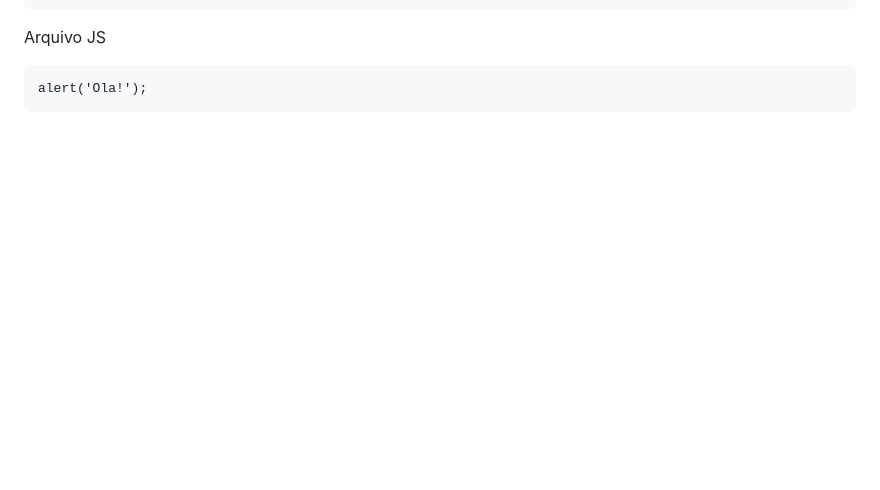
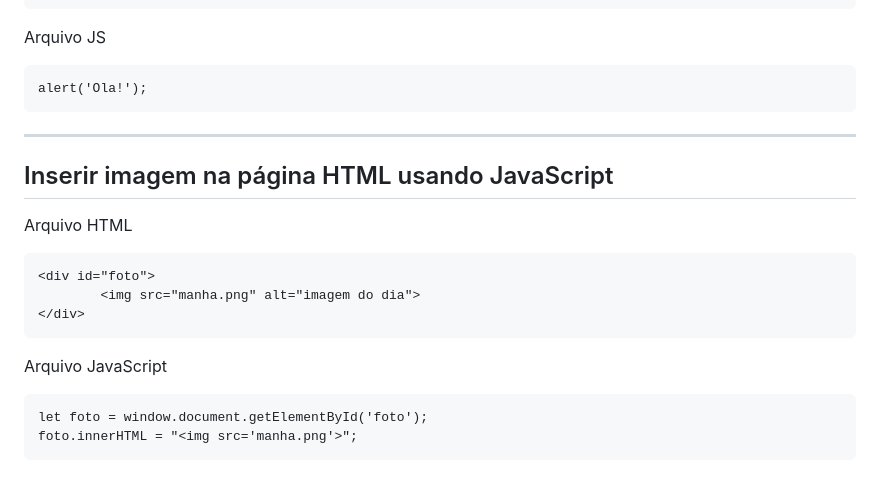
Before and after one commit to sergiomerces/js, a Markdown page: readme.md, the part around the change. Drawn GitHub-style; blank space fills up the shorter version.

Commit message:
inserir imagem na página com JavaScript

```diff
--- a/readme.md
+++ b/readme.md
@@ -866,3 +866,17 @@ Arquivo CSS
 Arquivo JS
 
     alert('Ola!');
+
+---
+## Inserir imagem na página HTML usando JavaScript
+
+Arquivo HTML
+
+    <div id="foto">
+            <img src="manha.png" alt="imagem do dia">
+    </div>
+
+Arquivo JavaScript
+
+    let foto = window.document.getElementById('foto');
+    foto.innerHTML = "<img src='manha.png'>";
```
